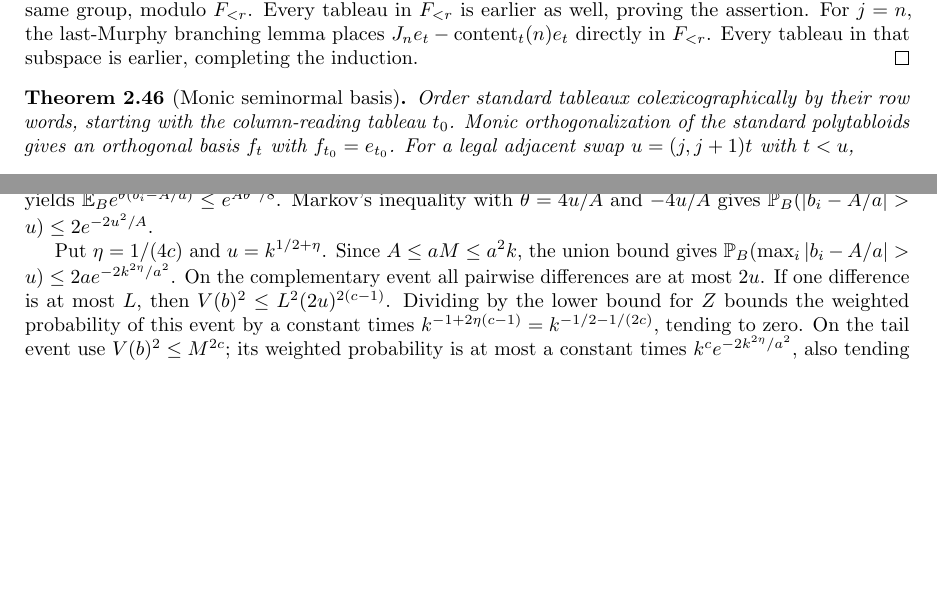
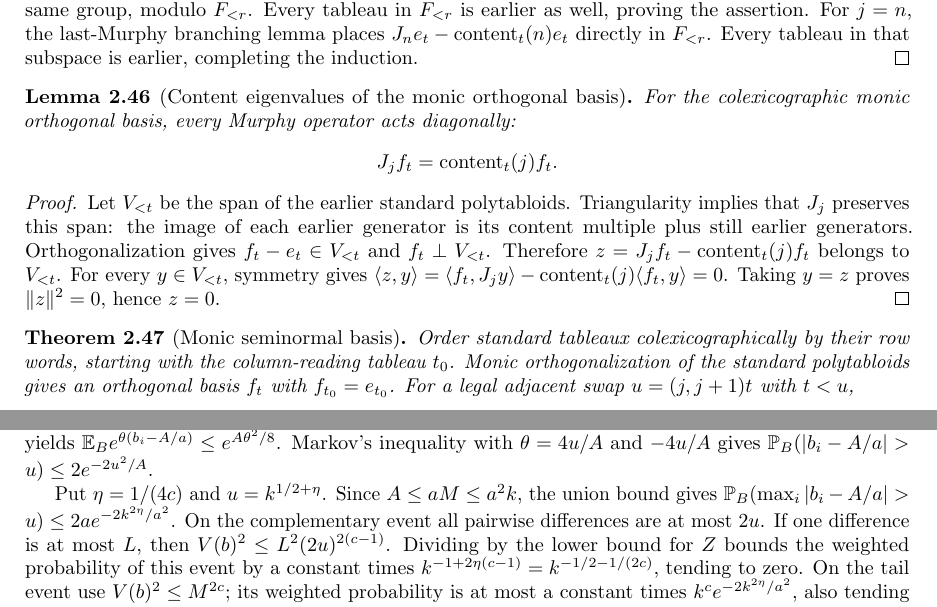
Before and after one commit to YijunYuan/AdelicBostConjecture, a LaTeX thesis (blueprint/src/web.tex, which reads blueprint/src/specht.tex): two parts of pages 18 and 21 of 34, joined at a grey line, cut so that both start at the same text, the shorter picture padded with empty space. Compiled offline with pdfLaTeX.

Commit message:
docs(specht): separate content eigenvalues from seminormal normalization
Summary: Give the complete symmetry-and-invariant-span argument as a distinct open producer; attach the checked corner-lift image lemma.
Archon-Commit: agent
Archon-Run: 0003
Archon-Role: horizon
Archon-Session: 0019-horizon-BOST-SPECHT
Archon-Task: BOST-SPECHT
Archon-Projects: BostConjecture

```diff
--- a/blueprint/src/specht.tex
+++ b/blueprint/src/specht.tex
@@ -974,8 +974,30 @@ $J_ne_t-\operatorname{content}_t(n)e_t$ directly in $F_{<r}$.
 Every tableau in that subspace is earlier, completing the induction.
 \end{proof}
 
+\begin{lemma}[Content eigenvalues of the monic orthogonal basis]
+\label{lem:orthogonal-content-eigenvalues}
+\uses{lem:orthogonal-standard-basis,lem:murphy-operators,lem:prefix-content-triangular}\notready
+For the colexicographic monic orthogonal basis, every Murphy operator
+acts diagonally:
+\[
+ J_j f_t=\operatorname{content}_t(j) f_t.
+\]
+\end{lemma}
+\begin{proof}
+Let $V_{<t}$ be the span of the earlier standard polytabloids.
+Triangularity implies that $J_j$ preserves this span: the image of
+each earlier generator is its content multiple plus still earlier
+generators. Orthogonalization gives $f_t-e_t\in V_{<t}$ and
+$f_t\perp V_{<t}$. Therefore
+$z=J_j f_t-\operatorname{content}_t(j)f_t$ belongs to $V_{<t}$.
+For every $y\in V_{<t}$, symmetry gives
+$\langle z,y\rangle=\langle f_t,J_jy\rangle-
+\operatorname{content}_t(j)\langle f_t,y\rangle=0$.
+Taking $y=z$ proves $\|z\|^2=0$, hence $z=0$.
+\end{proof}
+
 \begin{theorem}[Monic seminormal basis]
-\label{lem:monic-seminormal}\uses{lem:orthogonal-standard-basis,lem:murphy-eigenvector-residual,lem:prefix-content-triangular}
+\label{lem:monic-seminormal}\uses{lem:orthogonal-standard-basis,lem:murphy-eigenvector-residual,lem:orthogonal-content-eigenvalues}
 \source{bost-specht-manuscript:page-0005,ryom-hansen-seminormal-denominators-v1:classical_formula}\notready
 Order standard tableaux colexicographically by their row words,
 starting with the column-reading tableau $t_0$. Monic orthogonalization
```
Also changed, not shown: blueprint/src/specht.tex (2 more changed lines).
